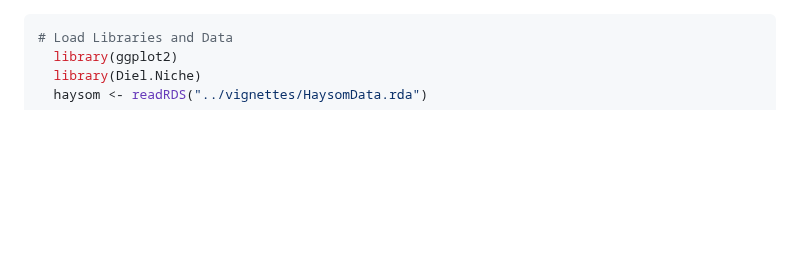
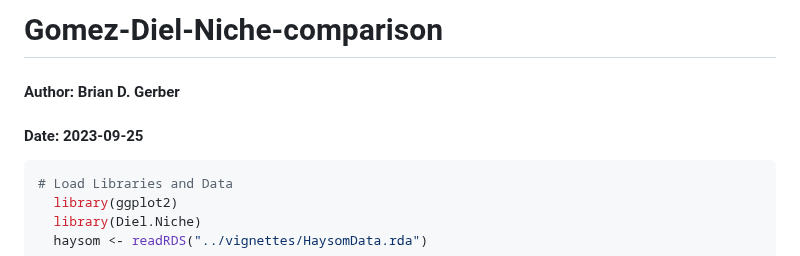
Before and after one commit to diel-project/Diel-Niche-Modeling, a Markdown page: GitHub_vignettes/Gomez-Diel-Niche-comparison.md, the part around the change. Rendered like a GitHub page; blank space fills up the shorter version.

````diff
--- a/GitHub_vignettes/Gomez-Diel-Niche-comparison.md
+++ b/GitHub_vignettes/Gomez-Diel-Niche-comparison.md
@@ -1,3 +1,9 @@
+# Gomez-Diel-Niche-comparison
+
+#### Author: Brian D. Gerber
+
+#### Date: 2023-09-25
+
 ``` r
 # Load Libraries and Data
   library(ggplot2)
````
